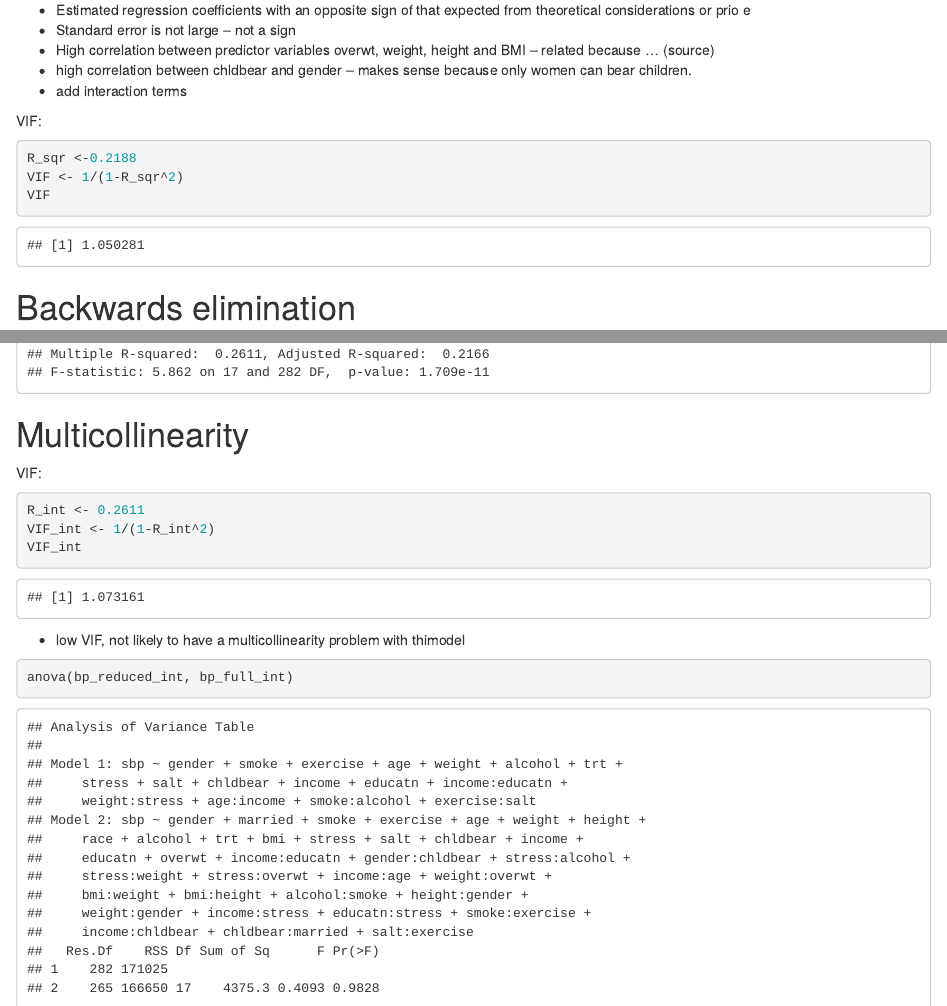
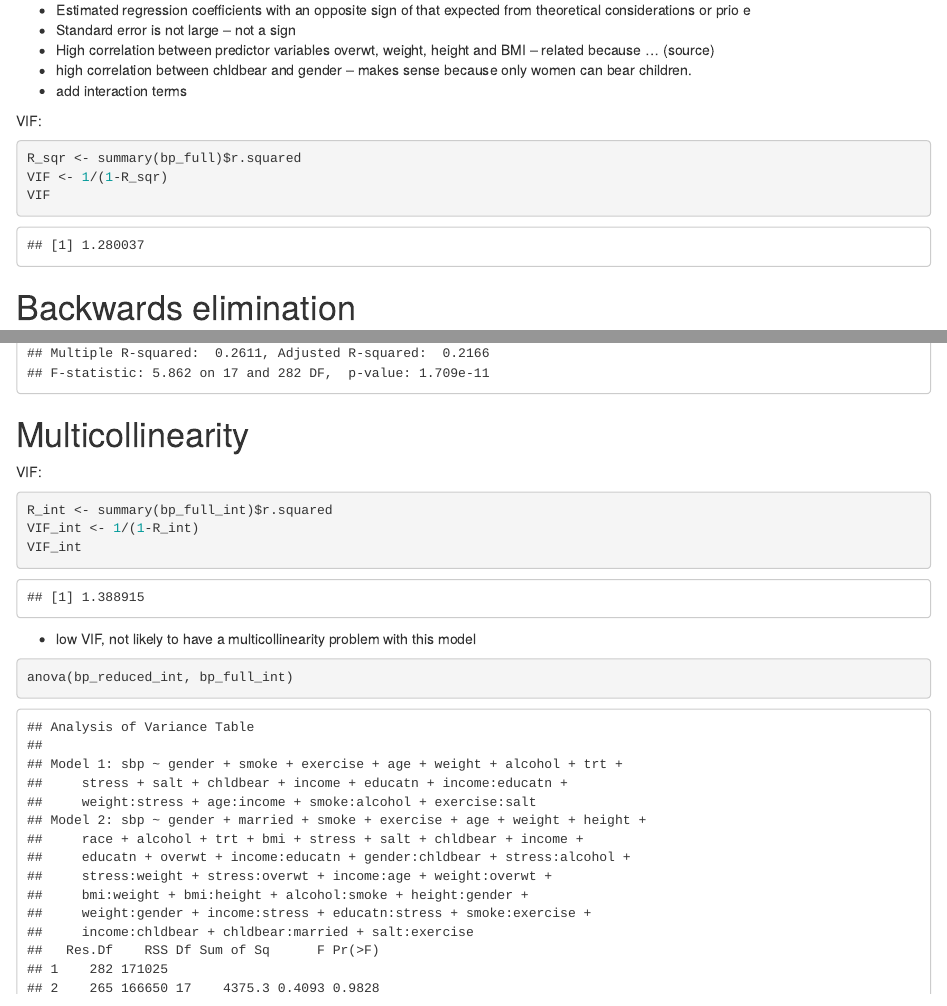
Before and after one commit to jipperspippers/BloodPressureStudy, an R Markdown document (BloodPressure.Rmd): the page in a window 1100 px wide, from 6310 px down, and a second part further down, joined at a grey line. Rendered offline with R 4.5, knitr and Pandoc, with nearby package versions; some code elsewhere in the file could not run offline.

Commit message:
r squared edit error

````diff
--- a/BloodPressure.Rmd
+++ b/BloodPressure.Rmd
@@ -100,8 +100,8 @@ corrplot(bp_cor)
 
 VIF:
 ```{r}
-R_sqr <-0.2188
-VIF <- 1/(1-R_sqr^2)
+R_sqr <- summary(bp_full)$r.squared
+VIF <- 1/(1-R_sqr)
 VIF
 ```
 
@@ -243,11 +243,11 @@ summary(bp_reduced_int)
 # Multicollinearity
 VIF:
 ```{r}
-R_int <- 0.2611
-VIF_int <- 1/(1-R_int^2)
+R_int <- summary(bp_full_int)$r.squared
+VIF_int <- 1/(1-R_int)
 VIF_int
 ```
-- low VIF, not likely to have a multicollinearity problem with thi\s model
+- low VIF, not likely to have a multicollinearity problem with this model
 
 ```{r}
 anova(bp_reduced_int, bp_full_int)
````
Also changed, not shown: BloodPressure.nb.html, BloodPressure.Rmd (2 more changed lines).
